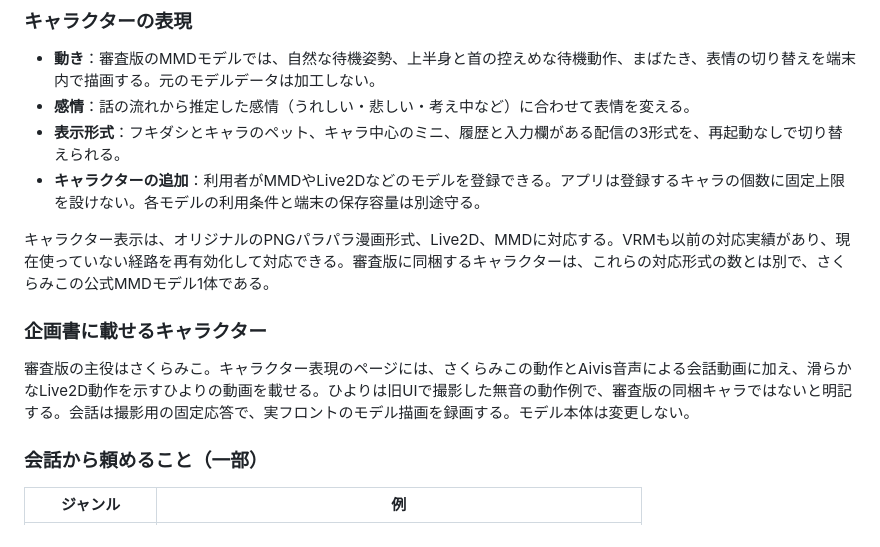
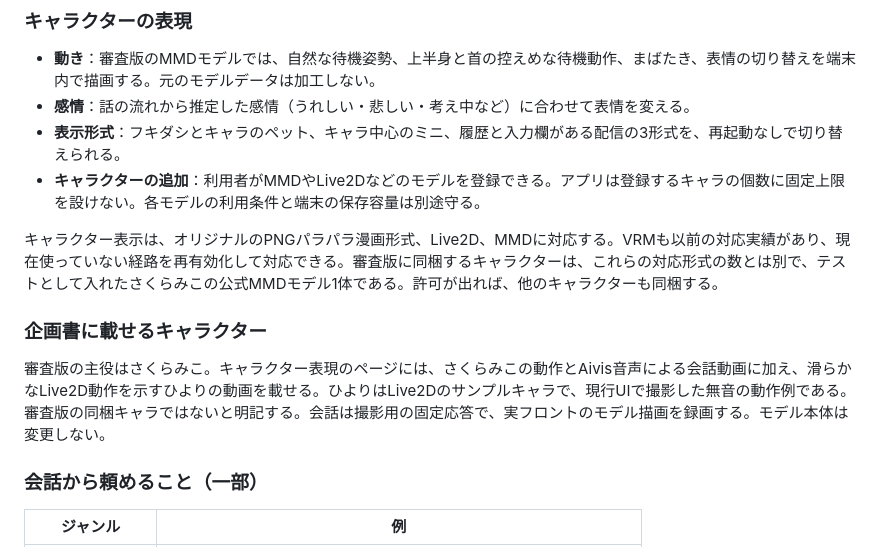
Before and after one commit to benybeny777/PicoAgent, a Markdown page: docs/HOLO-INDIE-PLAN.md, the part around one of its changes. Drawn GitHub-style.

```diff
--- a/docs/HOLO-INDIE-PLAN.md
+++ b/docs/HOLO-INDIE-PLAN.md
@@ -54,11 +54,11 @@ holo Indieのガイドラインは、入力に応じて表示・挙動が動的
 - **表示形式**：フキダシとキャラのペット、キャラ中心のミニ、履歴と入力欄がある配信の3形式を、再起動なしで切り替えられる。
 - **キャラクターの追加**：利用者がMMDやLive2Dなどのモデルを登録できる。アプリは登録するキャラの個数に固定上限を設けない。各モデルの利用条件と端末の保存容量は別途守る。
 
-キャラクター表示は、オリジナルのPNGパラパラ漫画形式、Live2D、MMDに対応する。VRMも以前の対応実績があり、現在使っていない経路を再有効化して対応できる。審査版に同梱するキャラクターは、これらの対応形式の数とは別で、さくらみこの公式MMDモデル1体である。
+キャラクター表示は、オリジナルのPNGパラパラ漫画形式、Live2D、MMDに対応する。VRMも以前の対応実績があり、現在使っていない経路を再有効化して対応できる。審査版に同梱するキャラクターは、これらの対応形式の数とは別で、テストとして入れたさくらみこの公式MMDモデル1体である。許可が出れば、他のキャラクターも同梱する。
 
 ### 企画書に載せるキャラクター
 
-審査版の主役はさくらみこ。キャラクター表現のページには、さくらみこの動作とAivis音声による会話動画に加え、滑らかなLive2D動作を示すひよりの動画を載せる。ひよりは旧UIで撮影した無音の動作例で、審査版の同梱キャラではないと明記する。会話は撮影用の固定応答で、実フロントのモデル描画を録画する。モデル本体は変更しない。
+審査版の主役はさくらみこ。キャラクター表現のページには、さくらみこの動作とAivis音声による会話動画に加え、滑らかなLive2D動作を示すひよりの動画を載せる。ひよりはLive2Dのサンプルキャラで、現行UIで撮影した無音の動作例である。審査版の同梱キャラではないと明記する。会話は撮影用の固定応答で、実フロントのモデル描画を録画する。モデル本体は変更しない。
 
 ### 会話から頼めること（一部）
 
```
Also changed, not shown: other parts of docs/HOLO-INDIE-PLAN.md (+6 -8 lines), tools/holo-indie-deck/README.md (+1 -2 lines), docs/images/holo-hiyori-motion-poster.png, docs/images/holo-miko-chat.png (deleted), 4 other files.
